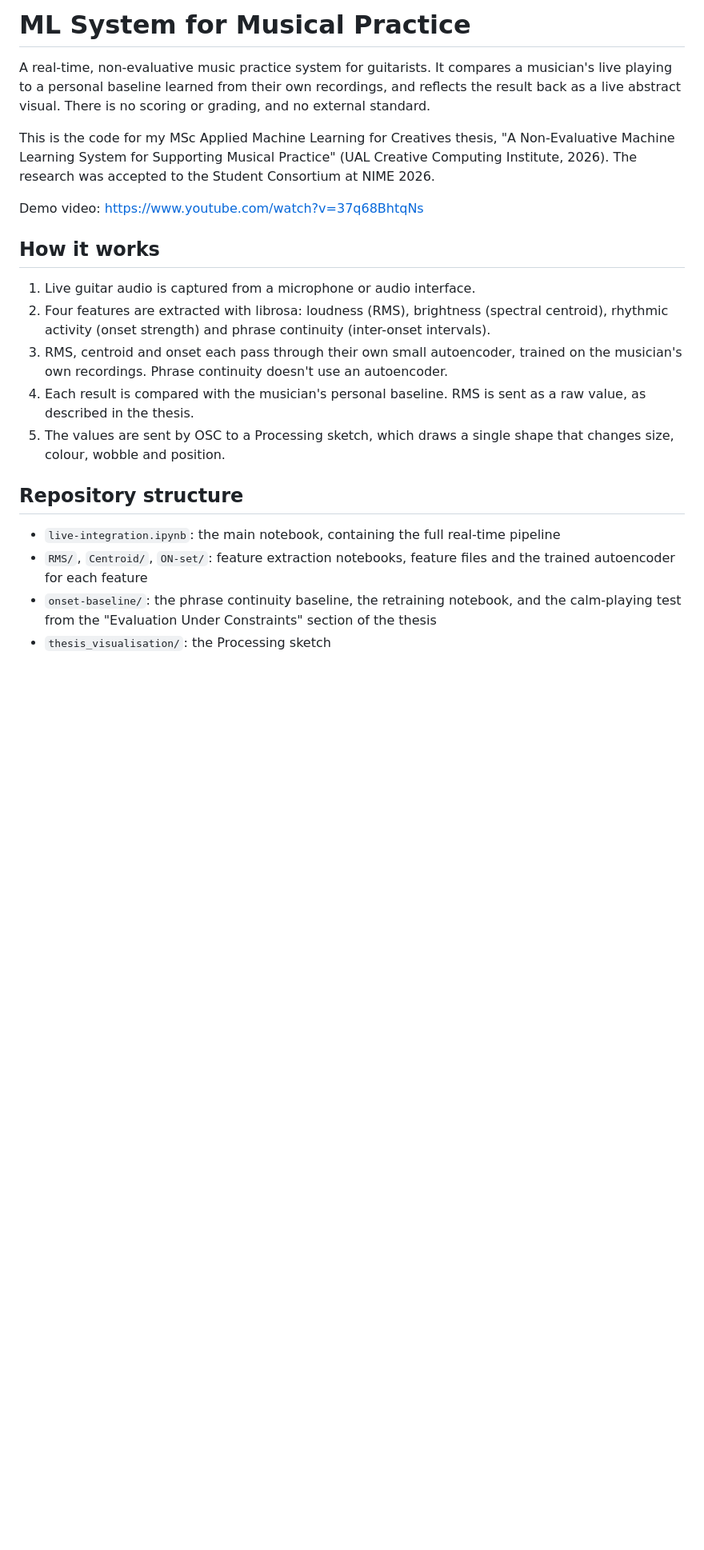
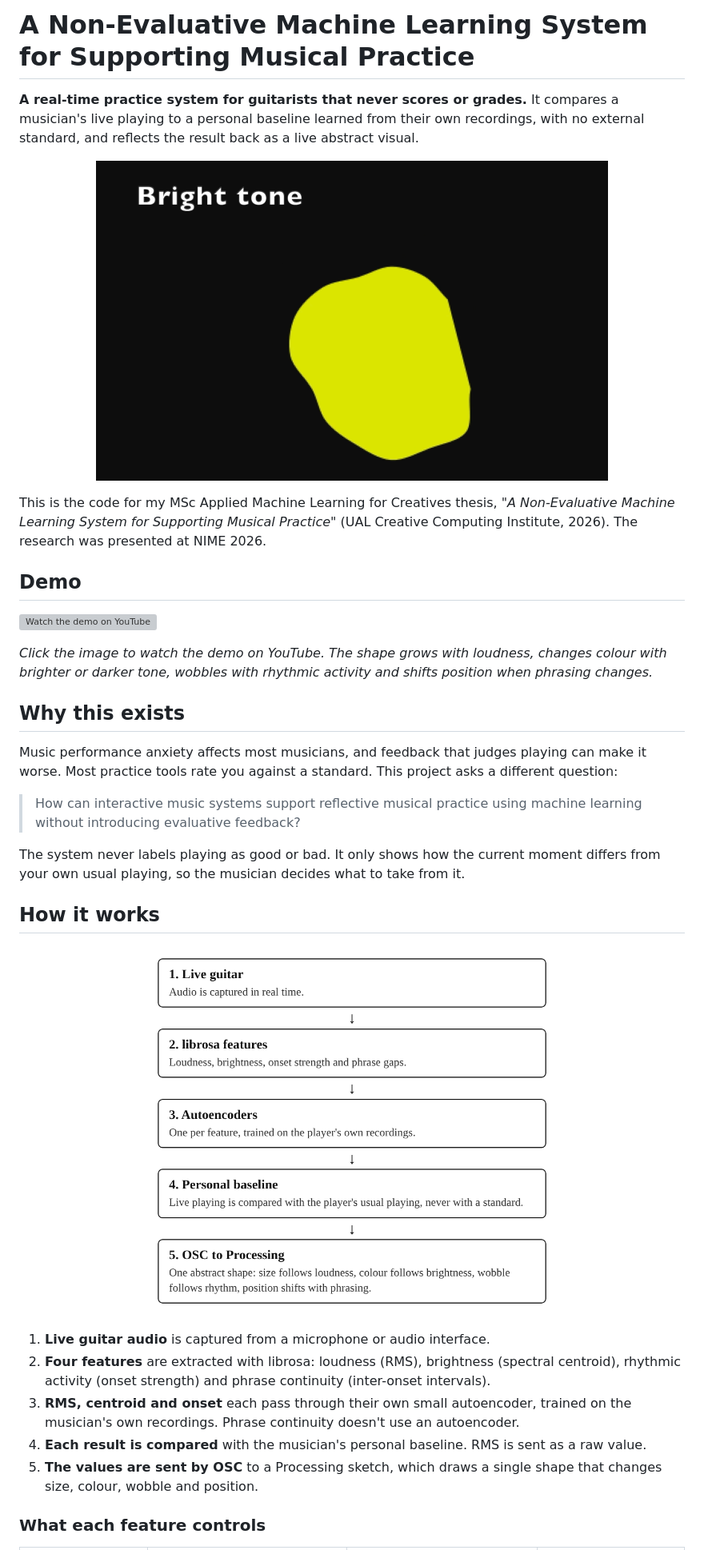
Before and after one commit to dariacotocu/ML-system-for-musical-practice, a Markdown page: README.md, the part around one of its changes. Shown at 80% size. GitHub-like rendering; pictures changed too: pipeline.png (added), shape.png (added); blank space fills up the shorter version; grey boxes are pictures that could not be loaded.

```diff
--- a/README.md
+++ b/README.md
@@ -1,23 +1,38 @@
-# ML System for Musical Practice
+# A Non-Evaluative Machine Learning System for Supporting Musical Practice
 
-A real-time, non-evaluative music practice system for guitarists. It compares a musician's live playing to a personal baseline learned from their own recordings, and reflects the result back as a live abstract visual. There is no scoring or grading, and no external standard.
+**A real-time practice system for guitarists that never scores or grades.** It compares a musician's live playing to a personal baseline learned from their own recordings, with no external standard, and reflects the result back as a live abstract visual.
 
-This is the code for my MSc Applied Machine Learning for Creatives thesis, "A Non-Evaluative Machine Learning System for Supporting Musical Practice" (UAL Creative Computing Institute, 2026). The research was accepted to the Student Consortium at NIME 2026.
+<p align="center">
+  <img src="shape.png" alt="The live visual: a single abstract shape on a dark background" width="640">
+</p>
 
-Demo video: https://www.youtube.com/watch?v=37q68BhtqNs
+This is the code for my MSc Applied Machine Learning for Creatives thesis, *"A Non-Evaluative Machine Learning System for Supporting Musical Practice"* (UAL Creative Computing Institute, 2026). The research was presented at NIME 2026.
+
+## Demo
+
+[![Watch the demo on YouTube](https://img.youtube.com/vi/37q68BhtqNs/maxresdefault.jpg)](https://www.youtube.com/watch?v=37q68BhtqNs)
+
+*Click the image to watch the demo on YouTube. The shape grows with loudness, changes colour with brighter or darker tone, wobbles with rhythmic activity and shifts position when phrasing changes.*
+
+## Why this exists
+
+Music performance anxiety affects most musicians, and feedback that judges playing can make it worse. Most practice tools rate you against a standard. This project asks a different question:
+
+> How can interactive music systems support reflective musical practice using machine learning without introducing evaluative feedback?
+
+The system never labels playing as good or bad. It only shows how the current moment differs from your own usual playing, so the musician decides what to take from it.
 
 ## How it works
 
-1. Live guitar audio is captured from a microphone or audio interface.
-2. Four features are extracted with librosa: loudness (RMS), brightness (spectral centroid), rhythmic activity (onset strength) and phrase continuity (inter-onset intervals).
-3. RMS, centroid and onset each pass through their own small autoencoder, trained on the musician's own recordings. Phrase continuity doesn't use an autoencoder.
-4. Each result is compared with the musician's personal baseline. RMS is sent as a raw value, as described in the thesis.
-5. The values are sent by OSC to a Processing sketch, which draws a single shape that changes size, colour, wobble and position.
+<p align="center">
+  <img src="pipeline.png" alt="Pipeline: live guitar, librosa features, autoencoders, personal baseline, OSC to Processing" width="520">
+</p>
 
-## Repository structure
+1. **Live guitar audio** is captured from a microphone or audio interface.
+2. **Four features** are extracted with librosa: loudness (RMS), brightness (spectral centroid), rhythmic activity (onset strength) and phrase continuity (inter-onset intervals).
+3. **RMS, centroid and onset** each pass through their own small autoencoder, trained on the musician's own recordings. Phrase continuity doesn't use an autoencoder.
+4. **Each result is compared** with the musician's personal baseline. RMS is sent as a raw value.
+5. **The values are sent by OSC** to a Processing sketch, which draws a single shape that changes size, colour, wobble and position.
 
-- `live-integration.ipynb`: the main notebook, containing the full real-time pipeline
-- `RMS/`, `Centroid/`, `ON-set/`: feature extraction notebooks, feature files and the trained autoencoder for each feature
-- `onset-baseline/`: the phrase continuity baseline, the retraining notebook, and the calm-playing test from the "Evaluation Under Constraints" section of the thesis
-- `thesis_visualisation/`: the Processing sketch
+### What each feature controls
 
```
Also changed, not shown: other parts of README.md (+52 -11 lines), autoencoder-latent.png (added), evaluation.png (added).
